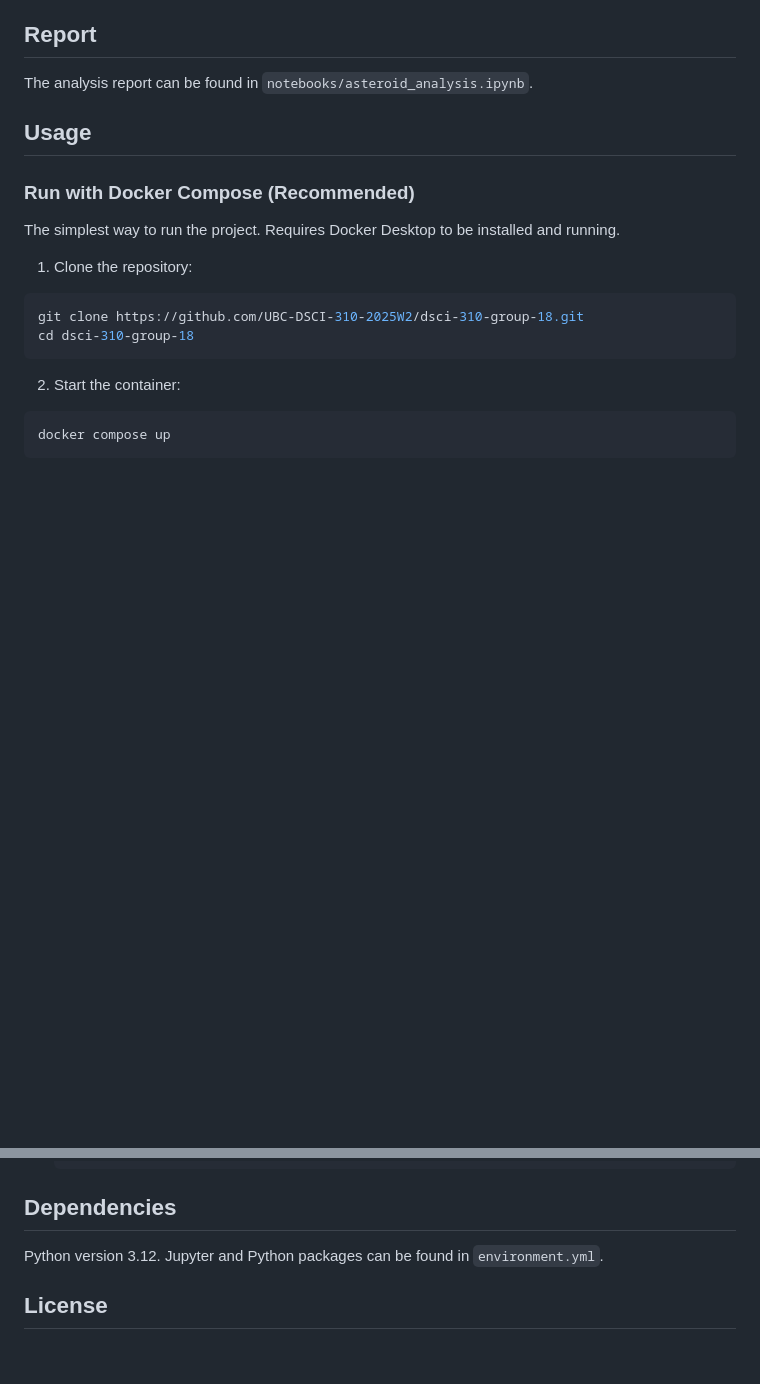
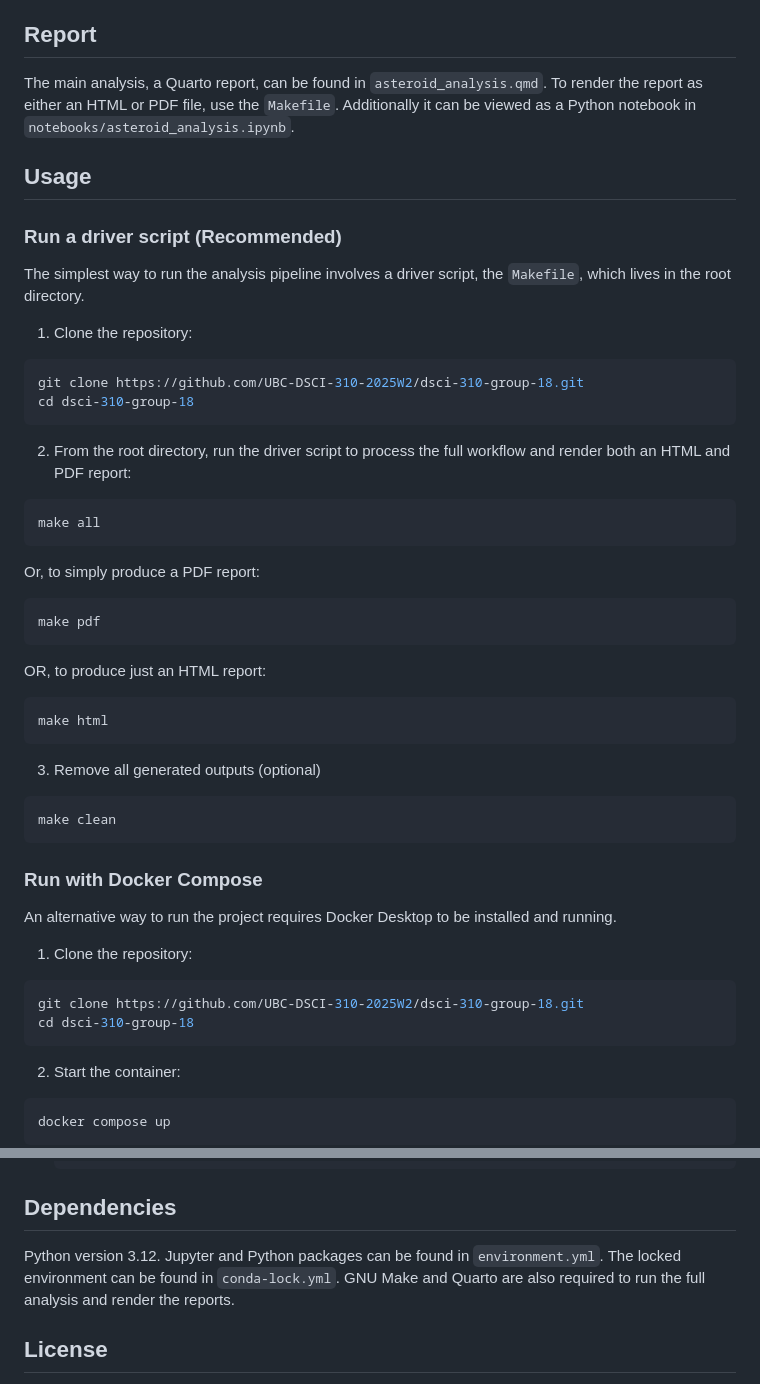
Before and after one commit to UBC-DSCI-310-2025W2/dsci-310-group-18, a Markdown page: README.md, 2 parts joined by grey strips. Drawn GitHub-style; blank space fills up the shorter version.

Commit message:
updated the README to mention how to use the driver script

````diff
--- a/README.md
+++ b/README.md
@@ -9,11 +9,36 @@ The data we used to build our model contains all near-earth asteroids and their
 
 ## Report
 
-The analysis report can be found in `notebooks/asteroid_analysis.ipynb`.
+The main analysis, a Quarto report, can be found in `asteroid_analysis.qmd`. To render the report as either an HTML or PDF file, use the `Makefile`. Additionally it can be viewed as a Python notebook in `notebooks/asteroid_analysis.ipynb`.
 
 ## Usage
-### Run with Docker Compose (Recommended)
-The simplest way to run the project. Requires Docker Desktop to be installed and running.
+### Run a driver script (Recommended)
+The simplest way to run the analysis pipeline involves a driver script, the `Makefile`, which lives in the root directory.
+1. Clone the repository:
+```bash
+git clone https://github.com/UBC-DSCI-310-2025W2/dsci-310-group-18.git
+cd dsci-310-group-18
+```
+2. From the root directory, run the driver script to process the full workflow and render both an HTML and PDF report:
+```
+make all
+```
+Or, to simply produce a PDF report:
+```
+make pdf
+```
+OR, to produce just an HTML report:
+```
+make html
+```
+3. Remove all generated outputs (optional)
+```
+make clean
+```
+
+
+### Run with Docker Compose
+An alternative way to run the project requires Docker Desktop to be installed and running.
 1. Clone the repository:
 ```bash
 git clone https://github.com/UBC-DSCI-310-2025W2/dsci-310-group-18.git
@@ -61,6 +85,8 @@ If you prefer not to use Docker, you can install the environment locally using c
     ```
 ## Dependencies
 Python version 3.12. Jupyter and Python packages can be found in `environment.yml`.
+The locked environment can be found in `conda-lock.yml`.
+GNU Make and Quarto are also required to run the full analysis and render the reports.
 
 ## License
 
````
Also changed, not shown: other parts of README.md (+0 -1 lines).
